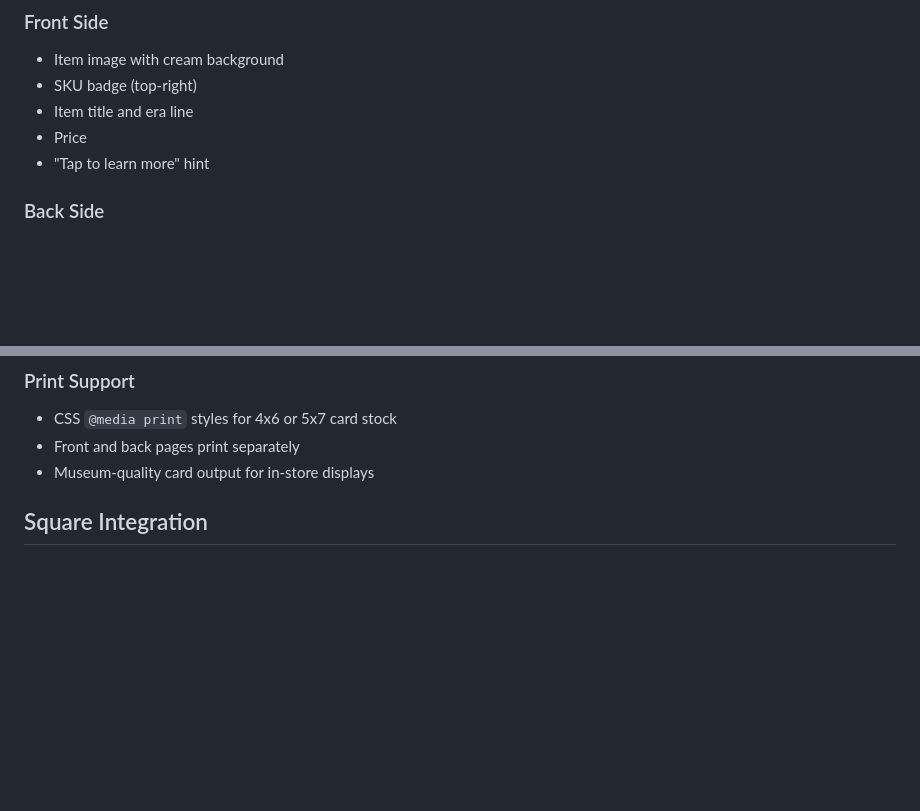
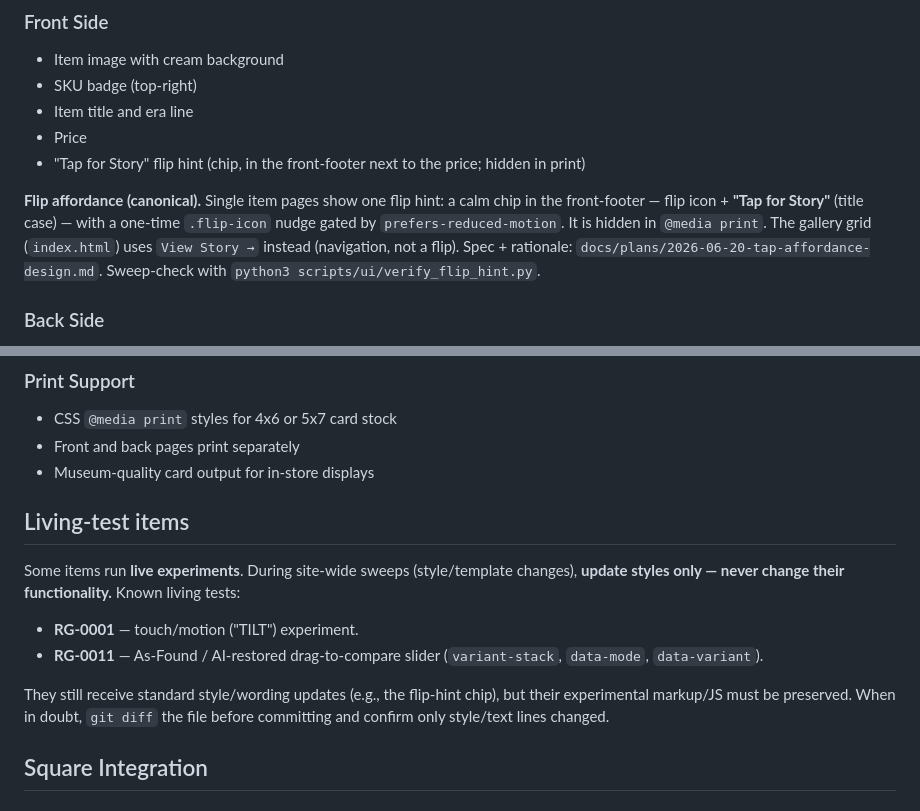
Before and after one commit to richmondgeneral/items, a Markdown page: CLAUDE.md, 2 parts joined by grey strips. Drawn GitHub-style; blank space fills up the shorter version.

Commit message:
docs(items): canonical flip affordance + Living-test items policy

```diff
--- a/CLAUDE.md
+++ b/CLAUDE.md
@@ -394,7 +394,9 @@ python3 scripts/ui/build_agent_review_pack.py --sku RG-0007
 - SKU badge (top-right)
 - Item title and era line
 - Price
-- "Tap to learn more" hint
+- "Tap for Story" flip hint (chip, in the front-footer next to the price; hidden in print)
+
+**Flip affordance (canonical).** Single item pages show one flip hint: a calm chip in the front-footer — flip icon + **"Tap for Story"** (title case) — with a one-time `.flip-icon` nudge gated by `prefers-reduced-motion`. It is hidden in `@media print`. The gallery grid (`index.html`) uses `View Story →` instead (navigation, not a flip). Spec + rationale: `docs/plans/2026-06-20-tap-affordance-design.md`. Sweep-check with `python3 scripts/ui/verify_flip_hint.py`.
 
 ### Back Side
 - Story/provenance section
@@ -413,6 +415,15 @@ python3 scripts/ui/build_agent_review_pack.py --sku RG-0007
 - CSS `@media print` styles for 4x6 or 5x7 card stock
 - Front and back pages print separately
 - Museum-quality card output for in-store displays
+
+## Living-test items
+
+Some items run **live experiments**. During site-wide sweeps (style/template changes), **update styles only — never change their functionality.** Known living tests:
+
+- **RG-0001** — touch/motion ("TILT") experiment.
+- **RG-0011** — As-Found / AI-restored drag-to-compare slider (`variant-stack`, `data-mode`, `data-variant`).
+
+They still receive standard style/wording updates (e.g., the flip-hint chip), but their experimental markup/JS must be preserved. When in doubt, `git diff` the file before committing and confirm only style/text lines changed.
 
 ## Square Integration
 
```
